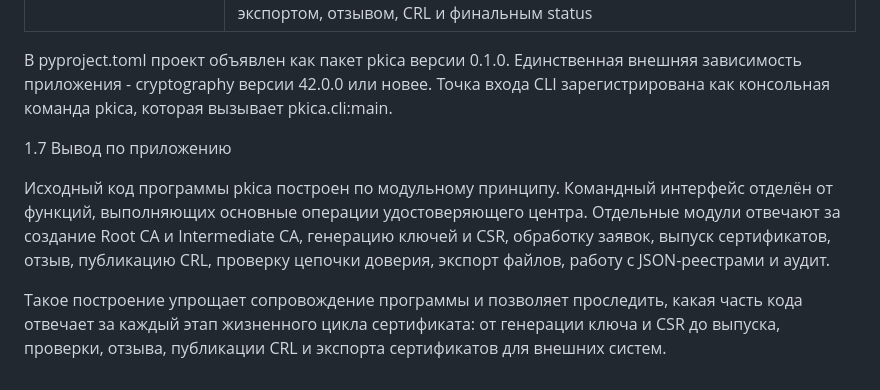
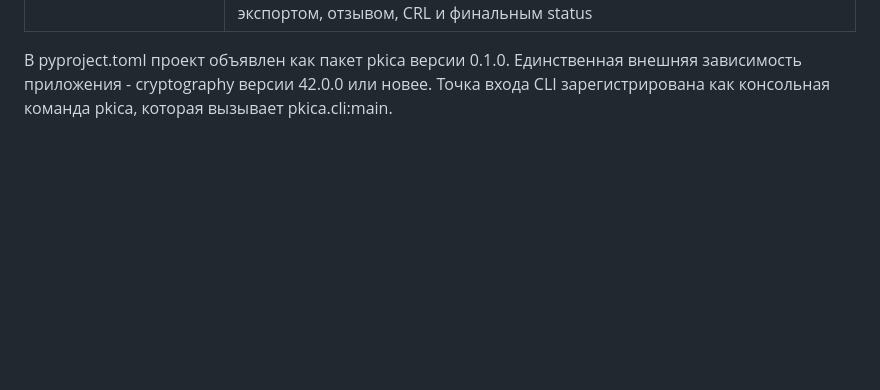
Before and after one commit to Tap4anskiy/pkica, a Markdown page: appendix.md, the part around the change. Rendered like a GitHub page; blank space fills up the shorter version.

Commit message:
Remove application summary and modular design details
Removed the application summary and modular design explanation from appendix.md.

```diff
--- a/appendix.md
+++ b/appendix.md
@@ -270,9 +270,3 @@ pkica.cli.command_verify
 | scripts/test_full_flow.sh | Проверка полного сценария работы УЦ через CLI с зашифрованными ключами, несколькими серверными и клиентским сертификатом, экспортом, отзывом, CRL и финальным status |
 
 В pyproject.toml проект объявлен как пакет pkica версии 0.1.0. Единственная внешняя зависимость приложения - cryptography версии 42.0.0 или новее. Точка входа CLI зарегистрирована как консольная команда pkica, которая вызывает pkica.cli:main.
-
-1.7 Вывод по приложению
-
-Исходный код программы pkica построен по модульному принципу. Командный интерфейс отделён от функций, выполняющих основные операции удостоверяющего центра. Отдельные модули отвечают за создание Root CA и Intermediate CA, генерацию ключей и CSR, обработку заявок, выпуск сертификатов, отзыв, публикацию CRL, проверку цепочки доверия, экспорт файлов, работу с JSON-реестрами и аудит.
-
-Такое построение упрощает сопровождение программы и позволяет проследить, какая часть кода отвечает за каждый этап жизненного цикла сертификата: от генерации ключа и CSR до выпуска, проверки, отзыва, публикации CRL и экспорта сертификатов для внешних систем.
```
